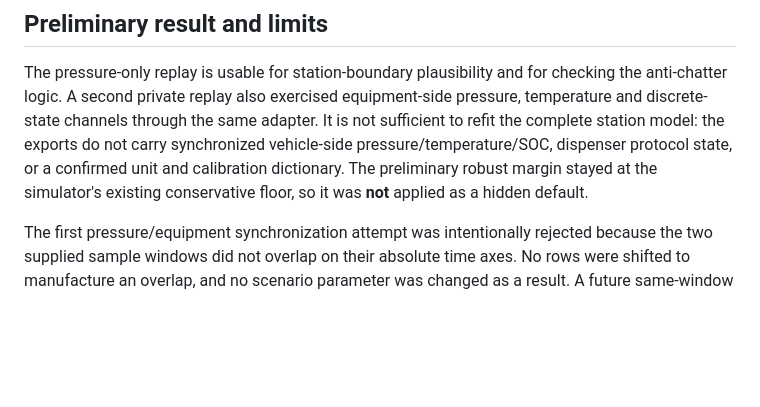
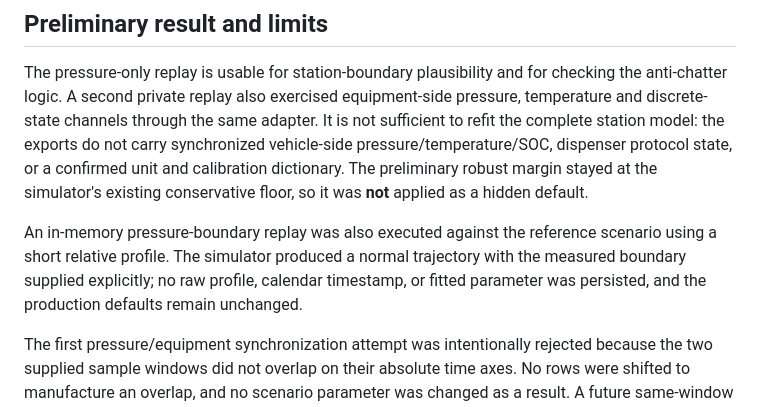
Before and after one commit to lyullee/hydrogen-station-sim, a Markdown page: research/CONFIDENTIAL_STATION_CALIBRATION_STATUS_2026_10_05.md, the part around the change. Rendered like a GitHub page; blank space fills up the shorter version.

Commit message:
document measured boundary replay

```diff
--- a/research/CONFIDENTIAL_STATION_CALIBRATION_STATUS_2026_10_05.md
+++ b/research/CONFIDENTIAL_STATION_CALIBRATION_STATUS_2026_10_05.md
@@ -35,6 +35,12 @@ dispenser protocol state, or a confirmed unit and calibration dictionary. The
 preliminary robust margin stayed at the simulator's existing conservative
 floor, so it was **not** applied as a hidden default.
 
+An in-memory pressure-boundary replay was also executed against the reference
+scenario using a short relative profile. The simulator produced a normal
+trajectory with the measured boundary supplied explicitly; no raw profile,
+calendar timestamp, or fitted parameter was persisted, and the production
+defaults remain unchanged.
+
 The first pressure/equipment synchronization attempt was intentionally rejected
 because the two supplied sample windows did not overlap on their absolute time
 axes. No rows were shifted to manufacture an overlap, and no scenario
```
